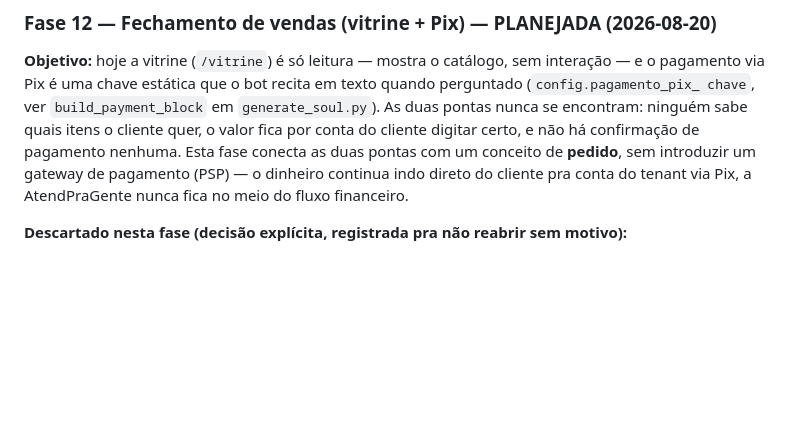
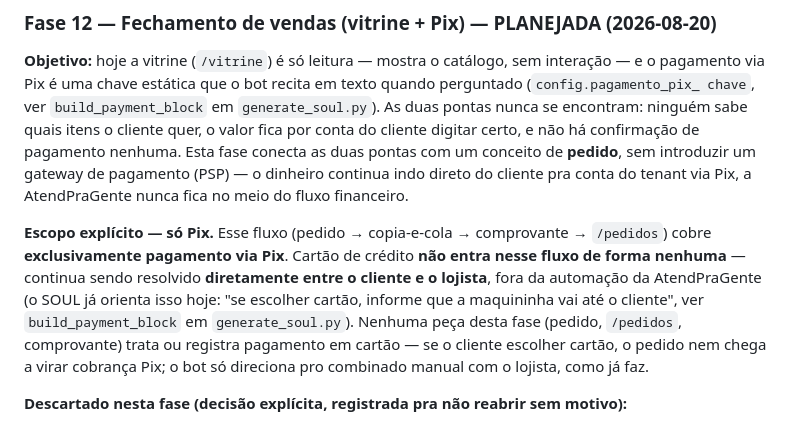
Before and after one commit to pachecasatSP/AtendAgente, a Markdown page: specs/roadmap-multi-tenant.md, the part around the change. GitHub-like rendering; blank space fills up the shorter version.

Commit message:
Fase 12: deixa explícito que o fluxo de pedido cobre só Pix, cartão fica direto com o lojista

```diff
--- a/specs/roadmap-multi-tenant.md
+++ b/specs/roadmap-multi-tenant.md
@@ -943,6 +943,18 @@ pagamento nenhuma. Esta fase conecta as duas pontas com um conceito de
 continua indo direto do cliente pra conta do tenant via Pix, a
 AtendPraGente nunca fica no meio do fluxo financeiro.
 
+**Escopo explícito — só Pix.** Esse fluxo (pedido → copia-e-cola →
+comprovante → `/pedidos`) cobre **exclusivamente pagamento via Pix**.
+Cartão de crédito **não entra nesse fluxo de forma nenhuma** — continua
+sendo resolvido **diretamente entre o cliente e o lojista**, fora da
+automação da AtendPraGente (o SOUL já orienta isso hoje: "se escolher
+cartão, informe que a maquininha vai até o cliente", ver
+`build_payment_block` em `generate_soul.py`). Nenhuma peça desta fase
+(pedido, `/pedidos`, comprovante) trata ou registra pagamento em
+cartão — se o cliente escolher cartão, o pedido nem chega a virar
+cobrança Pix; o bot só direciona pro combinado manual com o lojista,
+como já faz.
+
 **Descartado nesta fase (decisão explícita, registrada pra não
 reabrir sem motivo):**
 - **QR code Pix** — descartado a favor do **Pix copia e cola em
```
